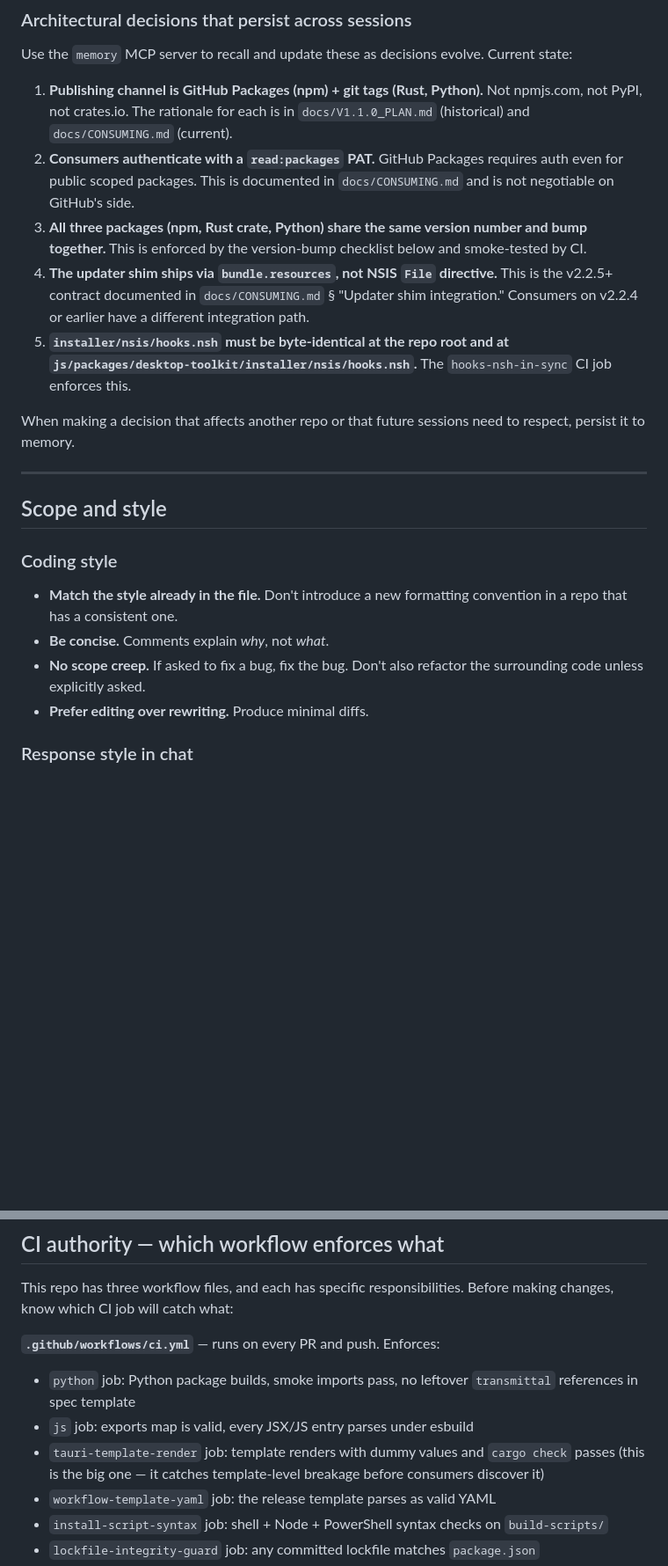
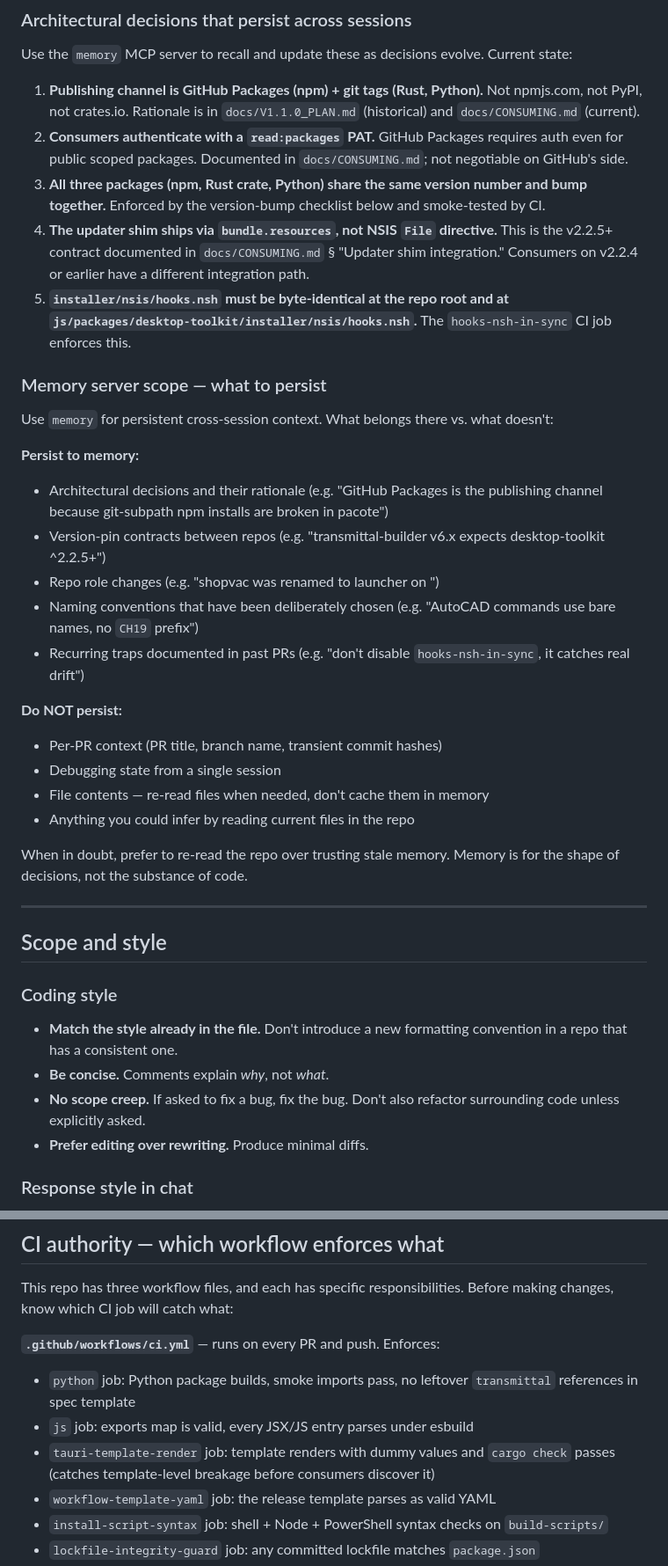
Before and after one commit to chamber-19/desktop-toolkit, a Markdown page: .github/copilot-instructions.md, 2 parts joined by grey strips. Shown at 88% size. Rendered like a GitHub page; blank space fills up the shorter version.

Commit message:
Revise documentation for architectural decisions and CI
Updated architectural decisions and memory server guidance in the documentation. Clarified changelog hygiene and CI guard protocols.

```diff
--- a/.github/copilot-instructions.md
+++ b/.github/copilot-instructions.md
@@ -37,13 +37,30 @@ This repo is at the **root of the dependency tree for Tauri-based tools** — `l
 
 Use the `memory` MCP server to recall and update these as decisions evolve. Current state:
 
-1. **Publishing channel is GitHub Packages (npm) + git tags (Rust, Python).** Not npmjs.com, not PyPI, not crates.io. The rationale for each is in `docs/V1.1.0_PLAN.md` (historical) and `docs/CONSUMING.md` (current).
-2. **Consumers authenticate with a `read:packages` PAT.** GitHub Packages requires auth even for public scoped packages. This is documented in `docs/CONSUMING.md` and is not negotiable on GitHub's side.
-3. **All three packages (npm, Rust crate, Python) share the same version number and bump together.** This is enforced by the version-bump checklist below and smoke-tested by CI.
+1. **Publishing channel is GitHub Packages (npm) + git tags (Rust, Python).** Not npmjs.com, not PyPI, not crates.io. Rationale is in `docs/V1.1.0_PLAN.md` (historical) and `docs/CONSUMING.md` (current).
+2. **Consumers authenticate with a `read:packages` PAT.** GitHub Packages requires auth even for public scoped packages. Documented in `docs/CONSUMING.md`; not negotiable on GitHub's side.
+3. **All three packages (npm, Rust crate, Python) share the same version number and bump together.** Enforced by the version-bump checklist below and smoke-tested by CI.
 4. **The updater shim ships via `bundle.resources`, not NSIS `File` directive.** This is the v2.2.5+ contract documented in `docs/CONSUMING.md` § "Updater shim integration." Consumers on v2.2.4 or earlier have a different integration path.
 5. **`installer/nsis/hooks.nsh` must be byte-identical at the repo root and at `js/packages/desktop-toolkit/installer/nsis/hooks.nsh`.** The `hooks-nsh-in-sync` CI job enforces this.
 
-When making a decision that affects another repo or that future sessions need to respect, persist it to memory.
+### Memory server scope — what to persist
+
+Use `memory` for persistent cross-session context. What belongs there vs. what doesn't:
+
+**Persist to memory:**
+- Architectural decisions and their rationale (e.g. "GitHub Packages is the publishing channel because git-subpath npm installs are broken in pacote")
+- Version-pin contracts between repos (e.g. "transmittal-builder v6.x expects desktop-toolkit ^2.2.5+")
+- Repo role changes (e.g. "shopvac was renamed to launcher on <date>")
+- Naming conventions that have been deliberately chosen (e.g. "AutoCAD commands use bare names, no `CH19` prefix")
+- Recurring traps documented in past PRs (e.g. "don't disable `hooks-nsh-in-sync`, it catches real drift")
+
+**Do NOT persist:**
+- Per-PR context (PR title, branch name, transient commit hashes)
+- Debugging state from a single session
+- File contents — re-read files when needed, don't cache them in memory
+- Anything you could infer by reading current files in the repo
+
+When in doubt, prefer to re-read the repo over trusting stale memory. Memory is for the shape of decisions, not the substance of code.
 
 ---
 
@@ -53,7 +70,7 @@ When making a decision that affects another repo or that future sessions need to
 
 - **Match the style already in the file.** Don't introduce a new formatting convention in a repo that has a consistent one.
 - **Be concise.** Comments explain *why*, not *what*.
-- **No scope creep.** If asked to fix a bug, fix the bug. Don't also refactor the surrounding code unless explicitly asked.
+- **No scope creep.** If asked to fix a bug, fix the bug. Don't also refactor surrounding code unless explicitly asked.
 - **Prefer editing over rewriting.** Produce minimal diffs.
 
 ### Response style in chat
@@ -80,7 +97,7 @@ This repo has three workflow files, and each has specific responsibilities. Befo
 **`.github/workflows/ci.yml`** — runs on every PR and push. Enforces:
 - `python` job: Python package builds, smoke imports pass, no leftover `transmittal` references in spec template
 - `js` job: exports map is valid, every JSX/JS entry parses under esbuild
-- `tauri-template-render` job: template renders with dummy values and `cargo check` passes (this is the big one — it catches template-level breakage before consumers discover it)
+- `tauri-template-render` job: template renders with dummy values and `cargo check` passes (catches template-level breakage before consumers discover it)
 - `workflow-template-yaml` job: the release template parses as valid YAML
 - `install-script-syntax` job: shell + Node + PowerShell syntax checks on `build-scripts/`
 - `lockfile-integrity-guard` job: any committed lockfile matches `package.json`
```
Also changed, not shown: other parts of .github/copilot-instructions.md (+36 -8 lines).
